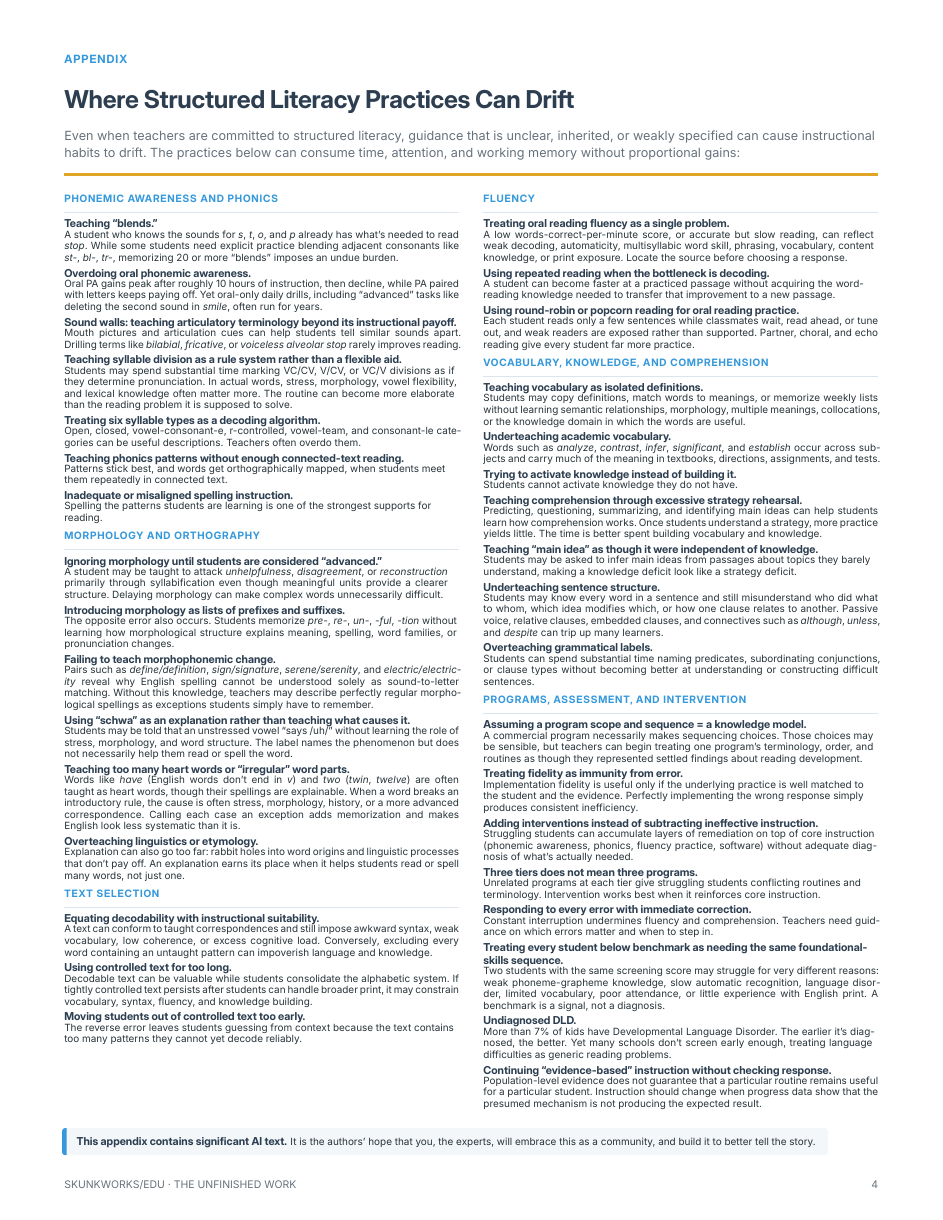
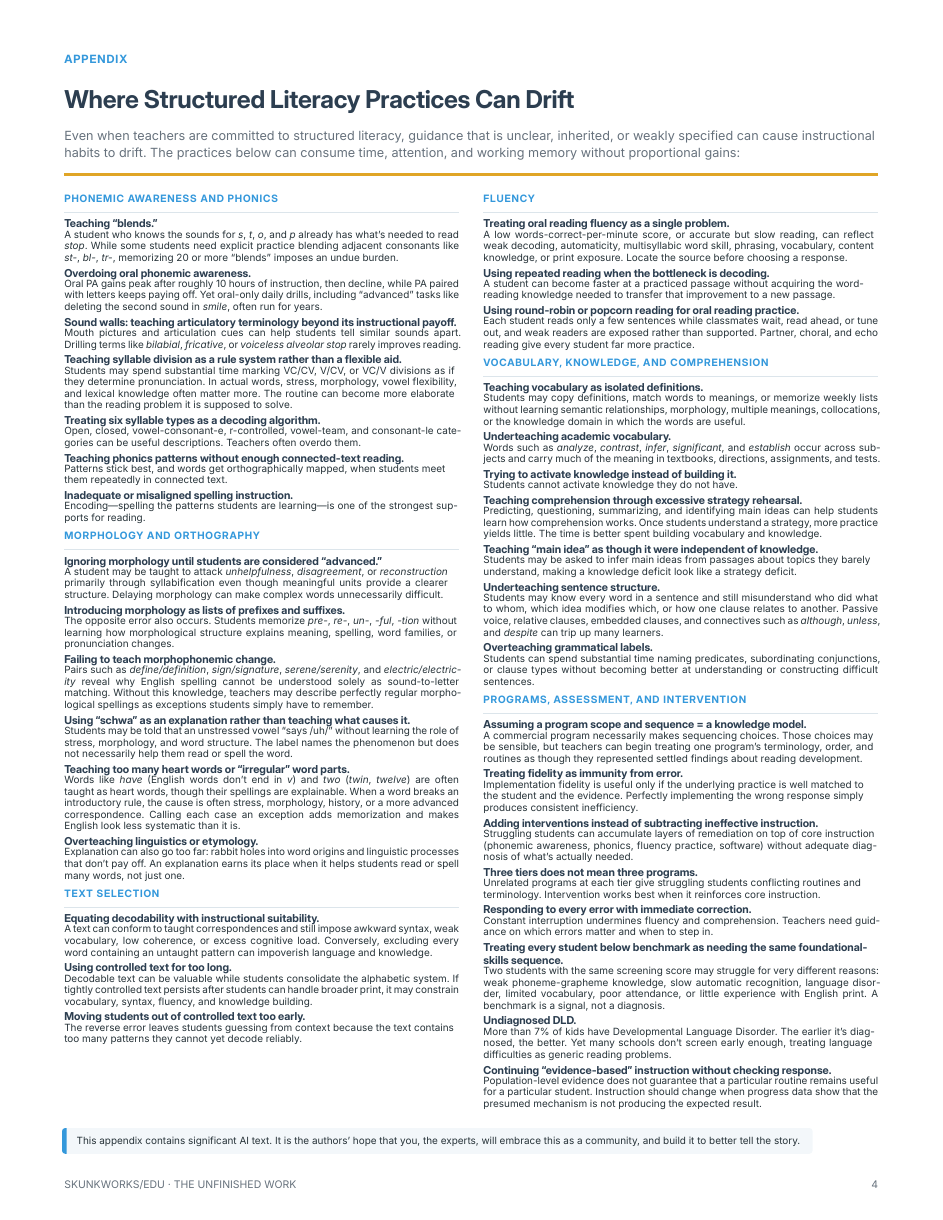
Before and after one commit to EdJones/UnfinishedSymphony, a Typst document (Unfinished_Symphony.typ): page 4 of 4. The pictures show the PDF file Unfinished_Symphony.pdf that the author committed with the source.

Commit message:
Name encoding in spelling item
Co-Authored-By: Claude Opus 5.5 <noreply@anthropic.com>

```diff
--- a/Unfinished_Symphony.typ
+++ b/Unfinished_Symphony.typ
@@ -674,7 +674,7 @@
   #drift[Teaching syllable division as a rule system rather than a flexible aid.][Students may spend substantial time marking VC/CV, V/CV, or VC/V divisions as if they determine pronunciation. In actual words, stress, morphology, vowel flexibility, and lexical knowledge often matter more. The routine can become more elaborate than the reading problem it is supposed to solve.]
   #drift[Treating six syllable types as a decoding algorithm.][Open, closed, vowel-consonant-e, r-controlled, vowel-team, and consonant-le categories can be useful descriptions. Teachers often overdo them.]
   #drift[Teaching phonics patterns without enough connected-text reading.][Patterns stick best, and words get orthographically mapped, when students meet them repeatedly in connected text.]
-  #drift[Inadequate or misaligned spelling instruction.][Spelling the patterns students are learning is one of the strongest supports for reading.]
+  #drift[Inadequate or misaligned spelling instruction.][Encoding—spelling the patterns students are learning—is one of the strongest supports for reading.]
 
   #driftgroup[Morphology and orthography]
   #drift[Ignoring morphology until students are considered “advanced.”][A student may be taught to attack _unhelpfulness_, _disagreement_, or _reconstruction_ primarily through syllabification even though meaningful units provide a clearer structure. Delaying morphology can make complex words unnecessarily difficult.]
@@ -723,6 +723,6 @@
   radius: 2pt,
 )[
   #set par(justify: false, leading: 0.5em)
-  #text(font: "Inter Display", size: 7.1pt, weight: 700, fill: navy)[This appendix contains significant AI text.]
-  #text(size: 6.45pt)[It is the authors' hope that you, the experts, will embrace this as a community, and build it to better tell the story.]
+  #text(font: "Inter Display", size: 7.1pt, weight: 700, fill: navy)[]
+  #text(size: 6.45pt)[This appendix contains significant AI text. It is the authors' hope that you, the experts, will embrace this as a community, and build it to better tell the story.]
 ]
```
Also changed, not shown: Unfinished_Symphony.pdf.
